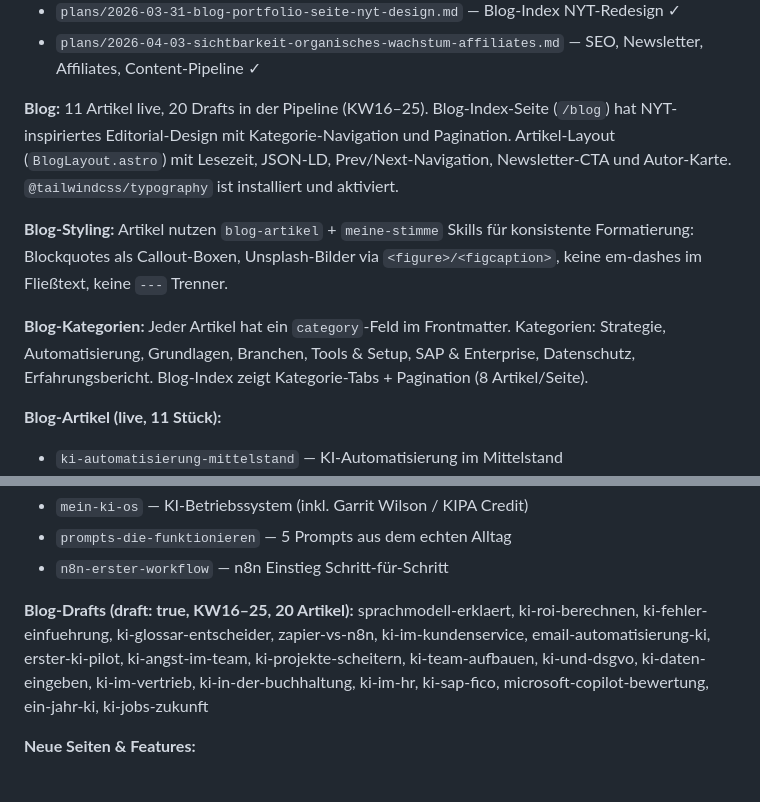
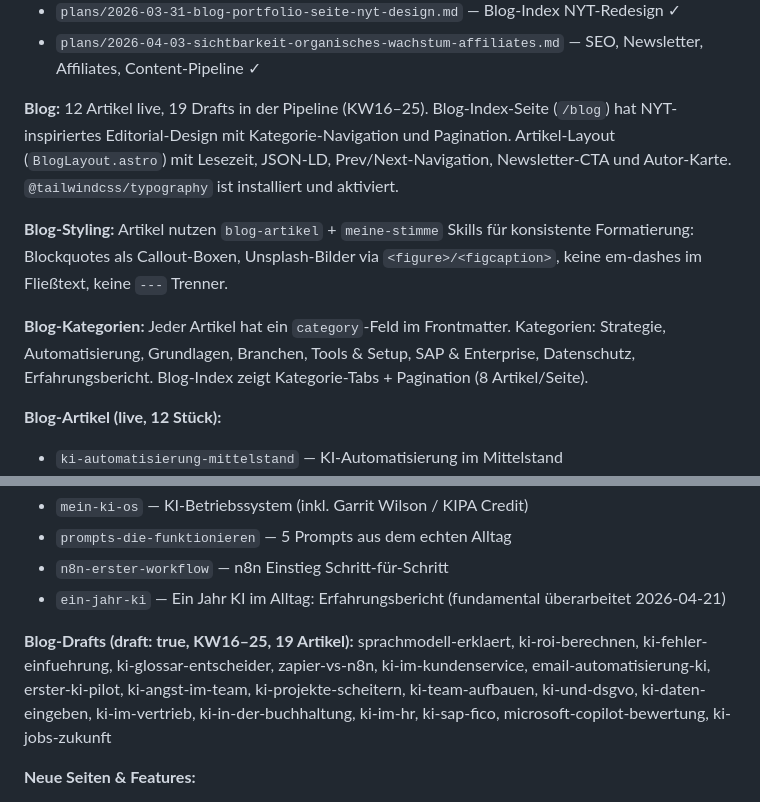
Before and after one commit to mawo86/portfolio, a Markdown page: CLAUDE.md, 2 parts joined by grey strips. Drawn GitHub-style.

Commit message:
shutdown: Workspace auf Session-Stand 2026-04-21 aktualisiert
Co-Authored-By: Claude Sonnet 4.6 <noreply@anthropic.com>

```diff
--- a/CLAUDE.md
+++ b/CLAUDE.md
@@ -146,13 +146,13 @@ npm run build # Produktions-Build
 - `plans/2026-03-31-blog-portfolio-seite-nyt-design.md` — Blog-Index NYT-Redesign ✓
 - `plans/2026-04-03-sichtbarkeit-organisches-wachstum-affiliates.md` — SEO, Newsletter, Affiliates, Content-Pipeline ✓
 
-**Blog:** 11 Artikel live, 20 Drafts in der Pipeline (KW16–25). Blog-Index-Seite (`/blog`) hat NYT-inspiriertes Editorial-Design mit Kategorie-Navigation und Pagination. Artikel-Layout (`BlogLayout.astro`) mit Lesezeit, JSON-LD, Prev/Next-Navigation, Newsletter-CTA und Autor-Karte. `@tailwindcss/typography` ist installiert und aktiviert.
+**Blog:** 12 Artikel live, 19 Drafts in der Pipeline (KW16–25). Blog-Index-Seite (`/blog`) hat NYT-inspiriertes Editorial-Design mit Kategorie-Navigation und Pagination. Artikel-Layout (`BlogLayout.astro`) mit Lesezeit, JSON-LD, Prev/Next-Navigation, Newsletter-CTA und Autor-Karte. `@tailwindcss/typography` ist installiert und aktiviert.
 
 **Blog-Styling:** Artikel nutzen `blog-artikel` + `meine-stimme` Skills für konsistente Formatierung: Blockquotes als Callout-Boxen, Unsplash-Bilder via `<figure>/<figcaption>`, keine em-dashes im Fließtext, keine `---` Trenner.
 
 **Blog-Kategorien:** Jeder Artikel hat ein `category`-Feld im Frontmatter. Kategorien: Strategie, Automatisierung, Grundlagen, Branchen, Tools & Setup, SAP & Enterprise, Datenschutz, Erfahrungsbericht. Blog-Index zeigt Kategorie-Tabs + Pagination (8 Artikel/Seite).
 
-**Blog-Artikel (live, 11 Stück):**
+**Blog-Artikel (live, 12 Stück):**
 - `ki-automatisierung-mittelstand` — KI-Automatisierung im Mittelstand
 - `app-bauen-ohne-programmierer` — App gebaut ohne Entwickler-Background (inkl. Garrit Wilson / KI PIONIER Credit)
 - `idee-validieren-mit-ki` — Idee in 2h mit KI prüfen
@@ -165,9 +165,10 @@ npm run build # Produktions-Build
 - `mein-ki-os` — KI-Betriebssystem (inkl. Garrit Wilson / KIPA Credit)
 - `prompts-die-funktionieren` — 5 Prompts aus dem echten Alltag
 - `n8n-erster-workflow` — n8n Einstieg Schritt-für-Schritt
+- `ein-jahr-ki` — Ein Jahr KI im Alltag: Erfahrungsbericht (fundamental überarbeitet 2026-04-21)
 
-**Blog-Drafts (draft: true, KW16–25, 20 Artikel):**
-sprachmodell-erklaert, ki-roi-berechnen, ki-fehler-einfuehrung, ki-glossar-entscheider, zapier-vs-n8n, ki-im-kundenservice, email-automatisierung-ki, erster-ki-pilot, ki-angst-im-team, ki-projekte-scheitern, ki-team-aufbauen, ki-und-dsgvo, ki-daten-eingeben, ki-im-vertrieb, ki-in-der-buchhaltung, ki-im-hr, ki-sap-fico, microsoft-copilot-bewertung, ein-jahr-ki, ki-jobs-zukunft
+**Blog-Drafts (draft: true, KW16–25, 19 Artikel):**
+sprachmodell-erklaert, ki-roi-berechnen, ki-fehler-einfuehrung, ki-glossar-entscheider, zapier-vs-n8n, ki-im-kundenservice, email-automatisierung-ki, erster-ki-pilot, ki-angst-im-team, ki-projekte-scheitern, ki-team-aufbauen, ki-und-dsgvo, ki-daten-eingeben, ki-im-vertrieb, ki-in-der-buchhaltung, ki-im-hr, ki-sap-fico, microsoft-copilot-bewertung, ki-jobs-zukunft
 
 **Neue Seiten & Features:**
 - `/tools` — Tools mit Affiliate-Links; Kategorien: KI & LLMs, Automatisierung, Hosting & Infrastruktur, Produktivität & Design, Sicherheit & Datenschutz, Entwicklung. Section-IDs für Anchor-Links gesetzt. Netlify, Miro hinzugefügt. NordVPN mit aktivem Affiliate-Link (go.nordvpn.net). Notion + Canva ohne Affiliate-Badge.
```
Also changed, not shown: context/current-data.md (+2 -1 lines).
